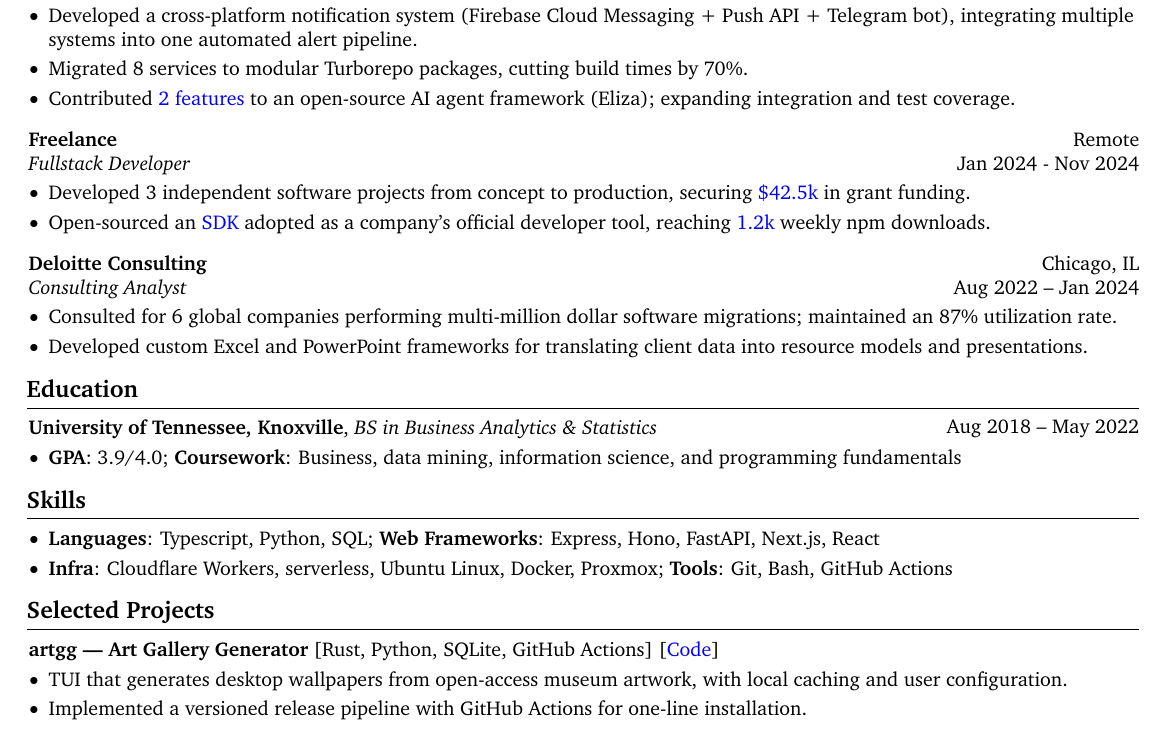
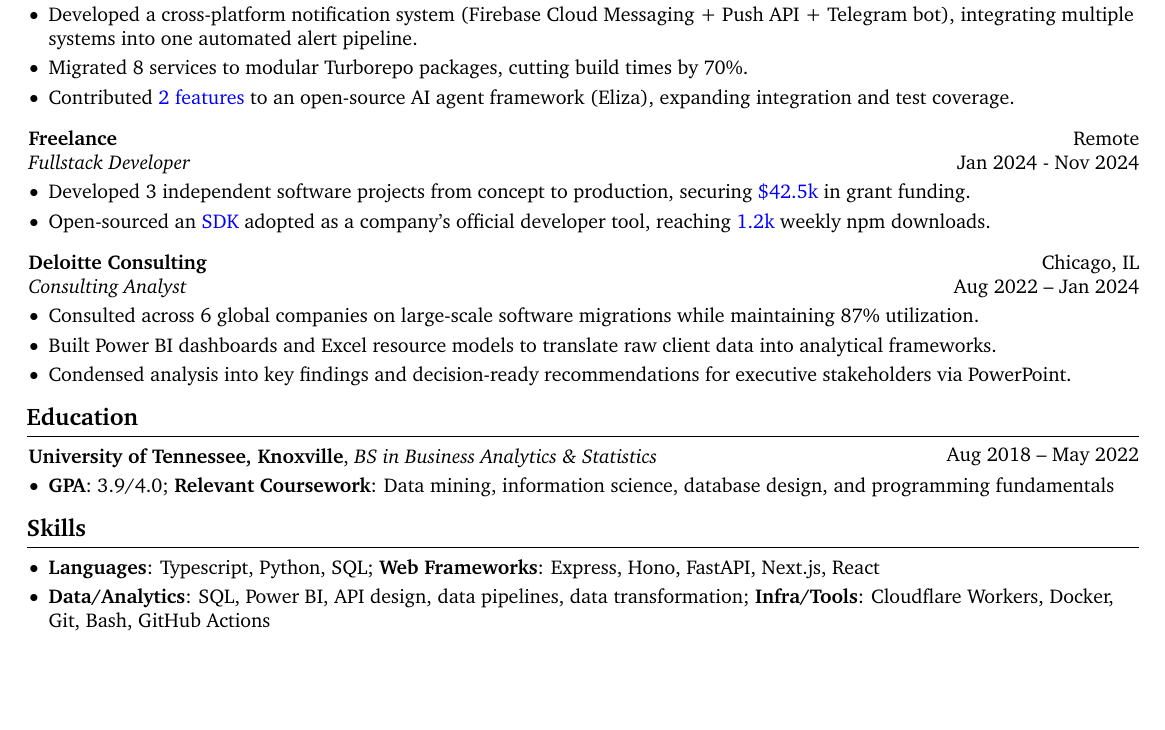
Before and after one commit to ncale/resume, a LaTeX CV (resume.tex): part of the page, cut so that both start at the same text, the shorter picture padded with empty space. Compiled offline with pdfLaTeX.

Commit message:
final changes

```diff
--- a/resume.tex
+++ b/resume.tex
@@ -3,8 +3,8 @@
 % Packages:
 \usepackage[
 		ignoreheadfoot, % set margins without considering header and footer
-		top=0.5 cm, % seperation between body and page edge from the top
-		bottom=0.5 cm, % seperation between body and page edge from the bottom
+		top=0.8 cm, % seperation between body and page edge from the top
+		bottom=0.8 cm, % seperation between body and page edge from the bottom
 		left=1.0 cm, % seperation between body and page edge from the left
 		right=1.0 cm, % seperation between body and page edge from the right
 		footskip=1.0 cm, % seperation between body and footer
@@ -255,7 +255,7 @@
 		\item Migrated 8 services to modular Turborepo packages, cutting build times by 70\%.
 		\item Contributed
 				\hrefWithoutArrow{https://github.com/elizaOS/eliza/commits?author=ncale}{\textcolor{blue}{2
-				features}} to an open-source AI agent framework (Eliza); expanding integration and
+				features}} to an open-source AI agent framework (Eliza), expanding integration and
 				test coverage.
 		\end{highlights}
 \end{onecolentry}
@@ -293,10 +293,12 @@
 \vspace{0.10 cm}
 \begin{onecolentry}
 		\begin{highlights}
-		\item Consulted for 6 global companies performing multi-million dollar software
-				migrations; maintained an 87\% utilization rate.
-		\item Developed custom Excel and PowerPoint frameworks for translating client data
-				into resource models and presentations.
+		\item Consulted across 6 global companies on large-scale software migrations while
+				maintaining 87\% utilization.
+		\item Built Power BI dashboards and Excel resource models to translate raw client data
+				into analytical frameworks.
+		\item Condensed analysis into key findings and decision-ready recommendations for executive
+				stakeholders via PowerPoint.
 		\end{highlights}
 \end{onecolentry}
 
@@ -309,8 +311,8 @@
 \vspace{0.10 cm}
 \begin{onecolentry}
 		\begin{highlights}
-		\item \textbf{GPA}: 3.9/4.0; \textbf{Coursework}: Business, data mining, information science, and
-				programming fundamentals
+		\item \textbf{GPA}: 3.9/4.0; \textbf{Relevant Coursework}: Data mining, information science,
+				database design, and programming fundamentals
 		\end{highlights}
 \end{onecolentry}
 
@@ -321,25 +323,8 @@
 		\begin{highlights}
 		\item \textbf{Languages}: Typescript, Python, SQL; \textbf{Web
 				Frameworks}: Express, Hono, FastAPI, Next.js, React
-		\item \textbf{Infra}: Cloudflare Workers, serverless, Ubuntu Linux, Docker, Proxmox;
-				\textbf{Tools}: Git,
-				Bash, GitHub Actions
-		\end{highlights}
-\end{onecolentry}
-
-\vspace{8 pt - 0.3 cm}
-\section{Selected Projects}
-
-\begin{onecolentry}
-		\textbf{artgg — Art Gallery Generator} [Rust, Python, SQLite, GitHub Actions]
-		\hrefWithoutArrow{https://github.com/ncale/artgg}{[\textcolor{blue}{Code}]}
-\end{onecolentry}
-\vspace{0.10 cm}
-\begin{onecolentry}
-		\begin{highlights}
-		\item TUI that generates desktop wallpapers from open-access museum artwork, with local
-				caching and user configuration.
-		\item Implemented a versioned release pipeline with GitHub Actions for one-line installation.
+		\item \textbf{Data/Analytics}: SQL, Power BI, API design, data pipelines, data transformation;
+				\textbf{Infra/Tools}: Cloudflare Workers, Docker, Git, Bash, GitHub Actions
 		\end{highlights}
 \end{onecolentry}
 
```
